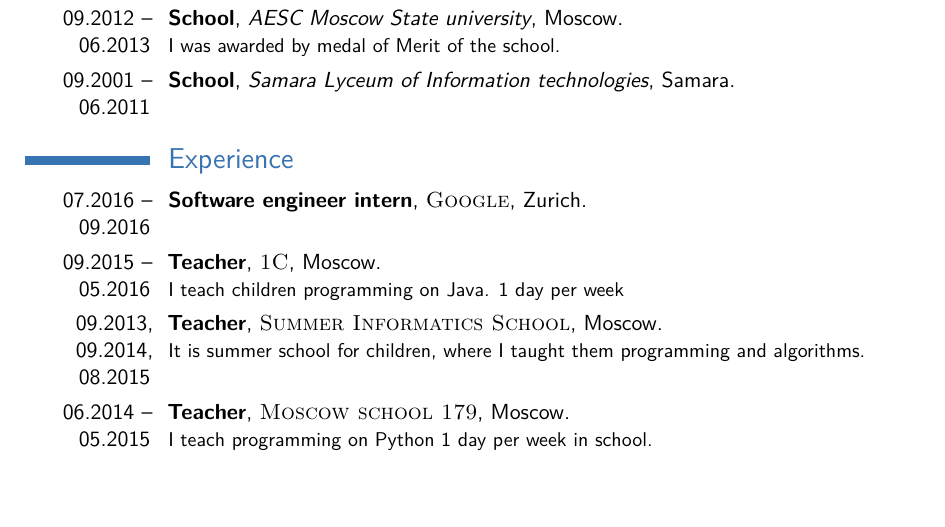
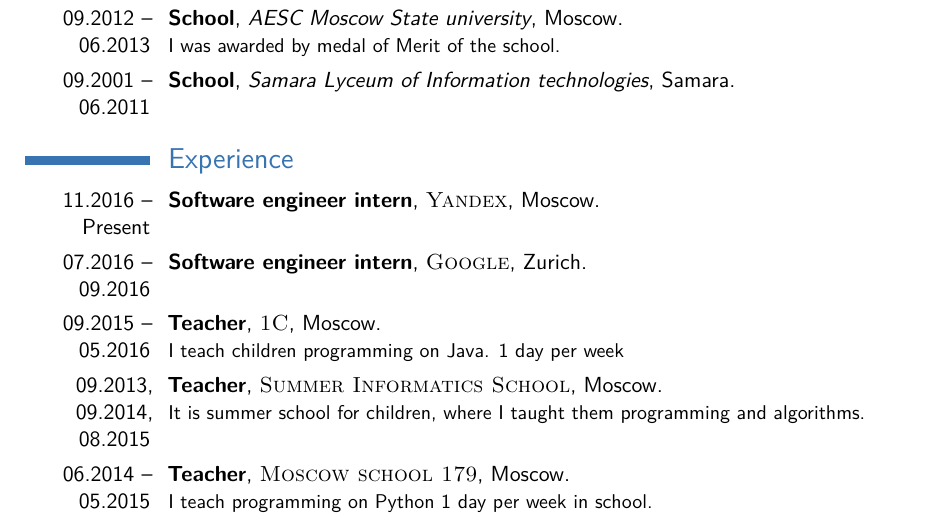
Before and after one commit to ryad0m/cv, a LaTeX CV (src/cv.tex): part of the page before the commit and part of page 1 of 2 after it, cut so that both start at the same text, the shorter picture padded with empty space. Compiled offline with pdfLaTeX.

Commit message:
yandex entry

```diff
--- a/src/cv.tex
+++ b/src/cv.tex
@@ -79,6 +79,7 @@ Computer science}{Moscow Institute of Physics and Technology (State University)}
 
 \section{Experience}
 
+\cventry{11.2016 -- Present}{Software engineer intern}{\textsc{Yandex}}{Moscow}{}{}
 \cventry{07.2016 -- 09.2016}{Software engineer intern}{\textsc{Google}}{Zurich}{}{}
 \cventry{09.2015 -- 05.2016}{Teacher}{\textsc{1C}}{Moscow}{}{I teach children programming on Java. 1 day per week}
 \cventry{09.2013, 09.2014, 08.2015}{Teacher}{\textsc{Summer Informatics School}}{Moscow}{}{It is summer school for children, where I taught them programming and algorithms.}
```
